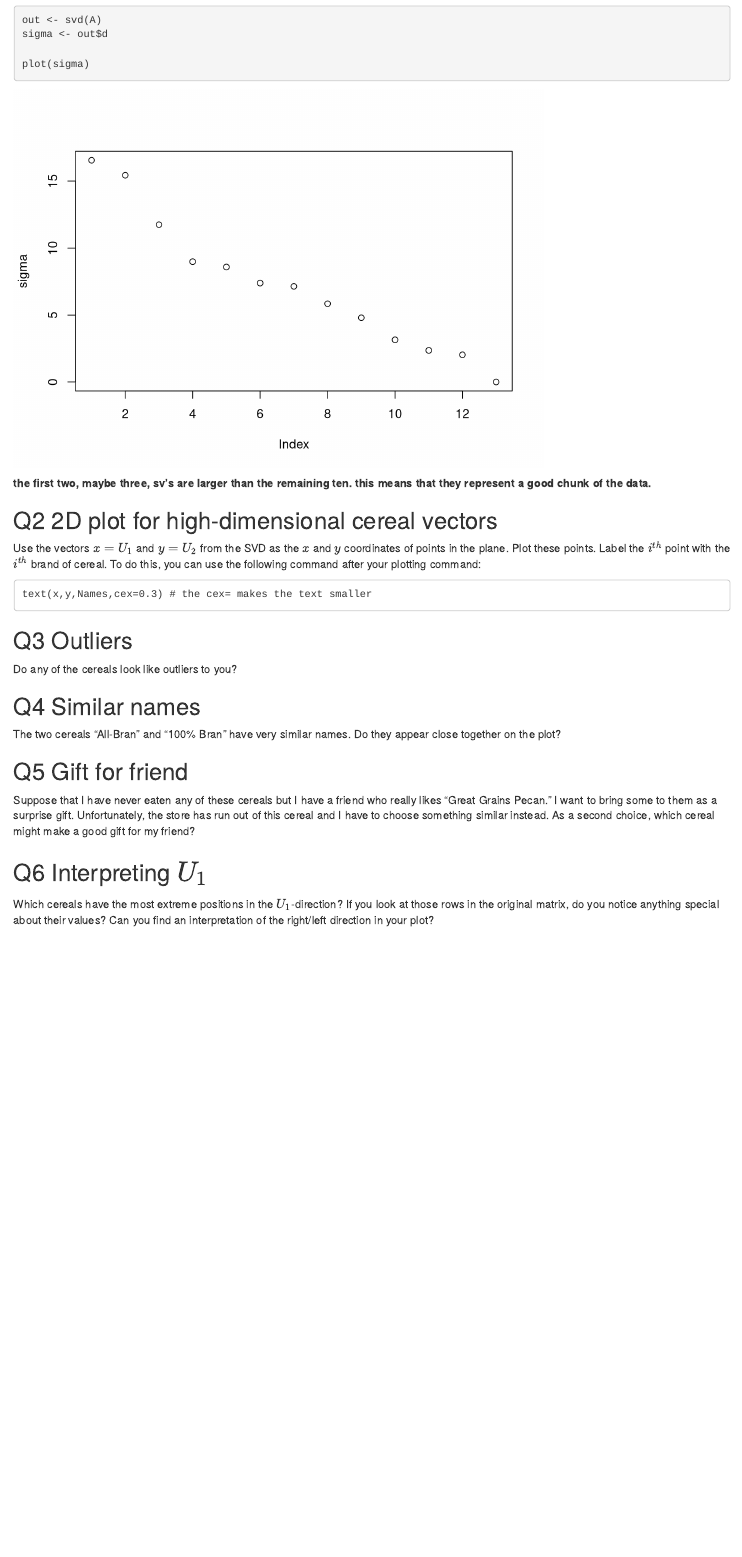
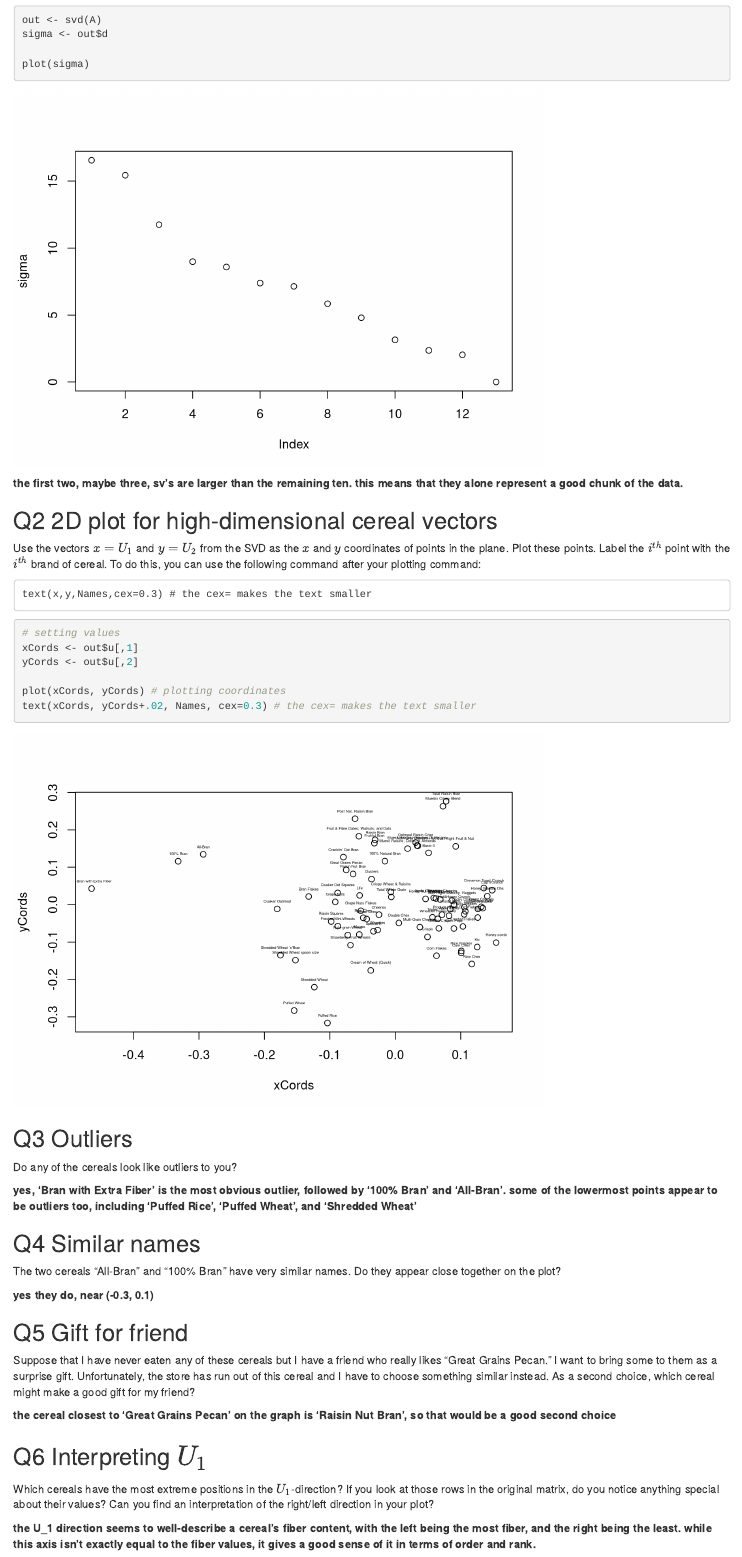
Before and after one commit to nicolehiggins/compLinearAlgebra, an R Markdown document (hw/cerealproblem.Rmd): the page in a window 1100 px wide, from 700 px down. Rendered offline with R 4.5, knitr and Pandoc, with nearby package versions.

Commit message:
done w HW6

````diff
--- a/hw/cerealproblem.Rmd
+++ b/hw/cerealproblem.Rmd
@@ -44,7 +44,7 @@ sigma <- out$d
 plot(sigma)
 ```
 
-**the first two, maybe three, sv's are larger than the remaining ten. this means that they represent a good chunk of the data.**
+**the first two, maybe three, sv's are larger than the remaining ten. this means that they alone represent a good chunk of the data.**
 
 ## Q2 2D plot for high-dimensional cereal vectors
 Use the vectors $x = U_1$ and $y = U_2$ from the SVD as the $x$ and $y$ coordinates of points in the plane. Plot these points. Label the $i^{th}$ point with the $i^{th}$ brand of cereal. To do this, you can use the following command after your plotting command:
@@ -52,14 +52,32 @@ Use the vectors $x = U_1$ and $y = U_2$ from the SVD as the $x$ and $y$ coordina
 text(x,y,Names,cex=0.3) # the cex= makes the text smaller
 ```
 
+```{r Q2}
+# setting values
+xCords <- out$u[,1]
+yCords <- out$u[,2]
+
+plot(xCords, yCords) # plotting coordinates
+text(xCords, yCords+.02, Names, cex=0.3) # the cex= makes the text smaller
+```
+
+
 ## Q3 Outliers
 Do any of the cereals look like outliers to you?
+
+**yes, 'Bran with Extra Fiber' is the most obvious outlier, followed by '100% Bran' and 'All-Bran'. some of the lowermost points appear to be outliers too, including 'Puffed Rice', 'Puffed Wheat', and 'Shredded Wheat'**
 
 ## Q4 Similar names
 The two cereals "All-Bran" and "100% Bran" have very similar names. Do they appear close together on the plot?
 
+**yes they do, near (-0.3, 0.1)**
+
 ## Q5 Gift for friend
 Suppose that I have never eaten any of these cereals but I have a friend who really likes "Great Grains Pecan." I want to bring some to them as a surprise gift. Unfortunately, the store has run out of this cereal and I have to choose something similar instead. As a second choice, which cereal might make a good gift for my friend?
 
+**the cereal closest to 'Great Grains Pecan' on the graph is 'Raisin Nut Bran', so that would be a good second choice**
+
 ## Q6 Interpreting $U_1$
 Which cereals have the most extreme positions in the $U_1$-direction? If you look at those rows in the original matrix, do you notice anything special about their values? Can you find an interpretation of the right/left direction in your plot?
+
+**the U_1 direction seems to well-describe a cereal's fiber content, with the left being the most fiber, and the right being the least. while this axis isn't exactly equal to the fiber values, it gives a good sense of it in terms of order and rank.**
````
Also changed, not shown: hw/cerealproblem.html (added).
